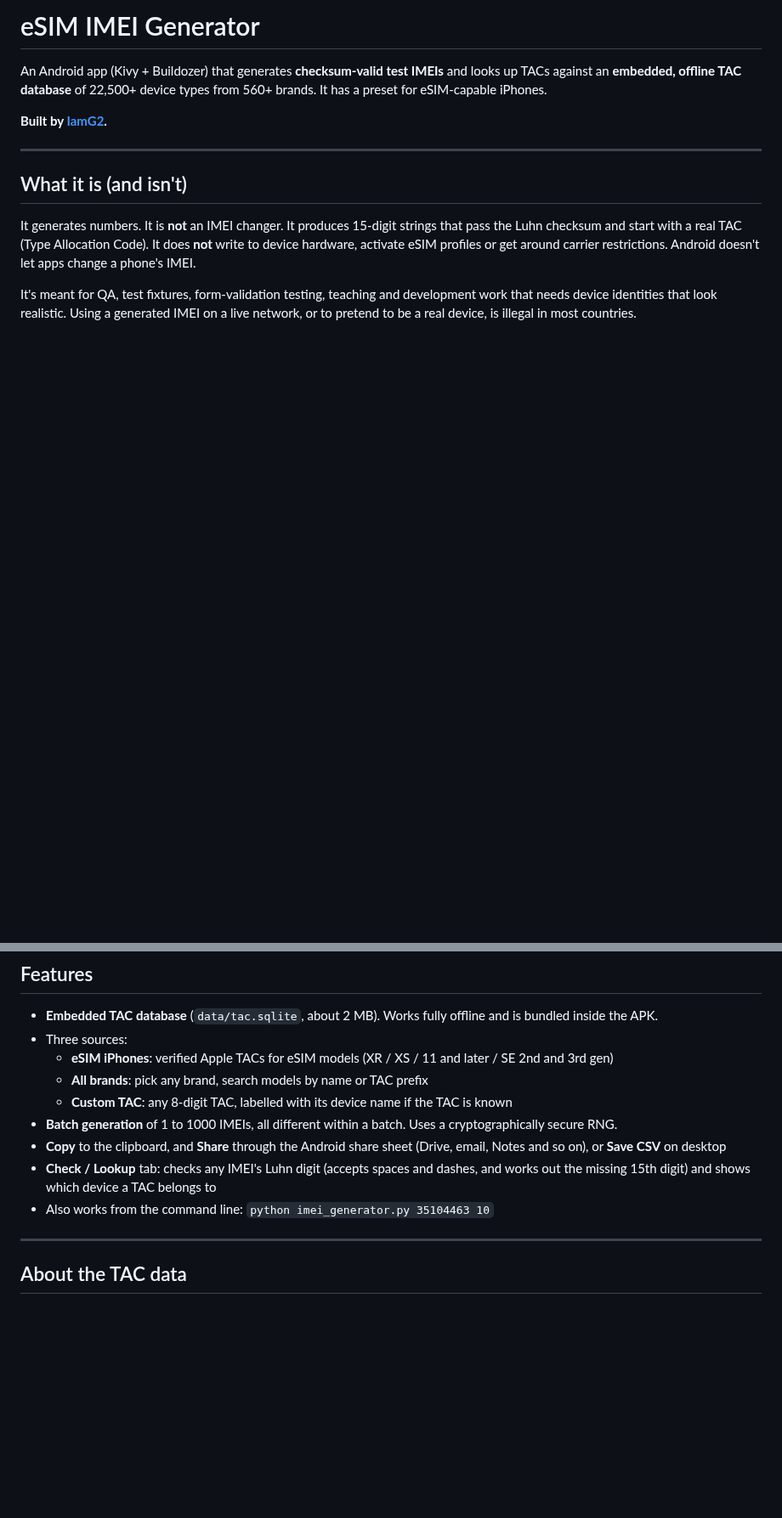
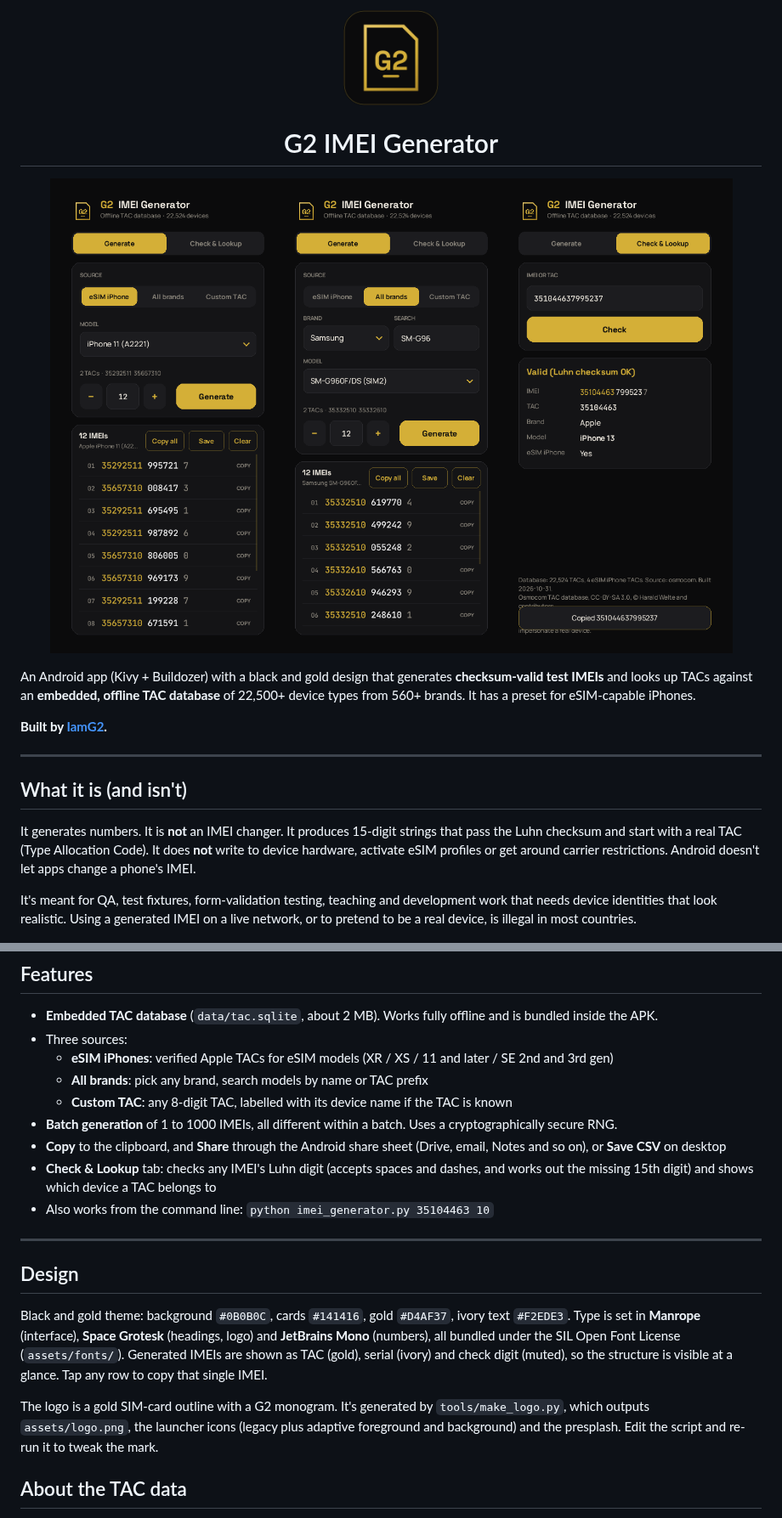
Before and after one commit to G33l0/imei-generator, a Markdown page: README.md, 2 parts joined by grey strips. Shown at 85% size. Rendered like a GitHub page; pictures changed too: assets/icon.png (added), docs/screenshots.png (added); blank space fills up the shorter version.

```diff
--- a/README.md
+++ b/README.md
@@ -1,6 +1,10 @@
-# eSIM IMEI Generator
+<p align="center"><img src="assets/icon.png" width="112" alt="G2 IMEI Generator logo"></p>
 
-An Android app (Kivy + Buildozer) that generates **checksum-valid test IMEIs** and looks up
+<h1 align="center">G2 IMEI Generator</h1>
+
+<p align="center"><img src="docs/screenshots.png" alt="Generate, browse and check screens"></p>
+
+An Android app (Kivy + Buildozer) with a black and gold design that generates **checksum-valid test IMEIs** and looks up
 TACs against an **embedded, offline TAC database** of 22,500+ device types from 560+ brands.
 It has a preset for eSIM-capable iPhones.
 
@@ -28,10 +32,22 @@ or to pretend to be a real device, is illegal in most countries.
   - **Custom TAC**: any 8-digit TAC, labelled with its device name if the TAC is known
 - **Batch generation** of 1 to 1000 IMEIs, all different within a batch. Uses a cryptographically secure RNG.
 - **Copy** to the clipboard, and **Share** through the Android share sheet (Drive, email, Notes and so on), or **Save CSV** on desktop
-- **Check / Lookup** tab: checks any IMEI's Luhn digit (accepts spaces and dashes, and works out the missing 15th digit) and shows which device a TAC belongs to
+- **Check & Lookup** tab: checks any IMEI's Luhn digit (accepts spaces and dashes, and works out the missing 15th digit) and shows which device a TAC belongs to
 - Also works from the command line: `python imei_generator.py 35104463 10`
 
 ---
+
+## Design
+
+Black and gold theme: background `#0B0B0C`, cards `#141416`, gold `#D4AF37`, ivory text
+`#F2EDE3`. Type is set in **Manrope** (interface), **Space Grotesk** (headings, logo) and
+**JetBrains Mono** (numbers), all bundled under the SIL Open Font License (`assets/fonts/`).
+Generated IMEIs are shown as TAC (gold), serial (ivory) and check digit (muted), so the
+structure is visible at a glance. Tap any row to copy that single IMEI.
+
+The logo is a gold SIM-card outline with a G2 monogram. It's generated by
+`tools/make_logo.py`, which outputs `assets/logo.png`, the launcher icons (legacy plus
+adaptive foreground and background) and the presplash. Edit the script and re-run it to tweak the mark.
 
 ## About the TAC data
 
```
Also changed, not shown: other parts of README.md (+7 -5 lines), assets/icon_bg.png (added), assets/icon_fg.png (added), assets/logo.png (added), assets/presplash.png (added), 12 other files.
